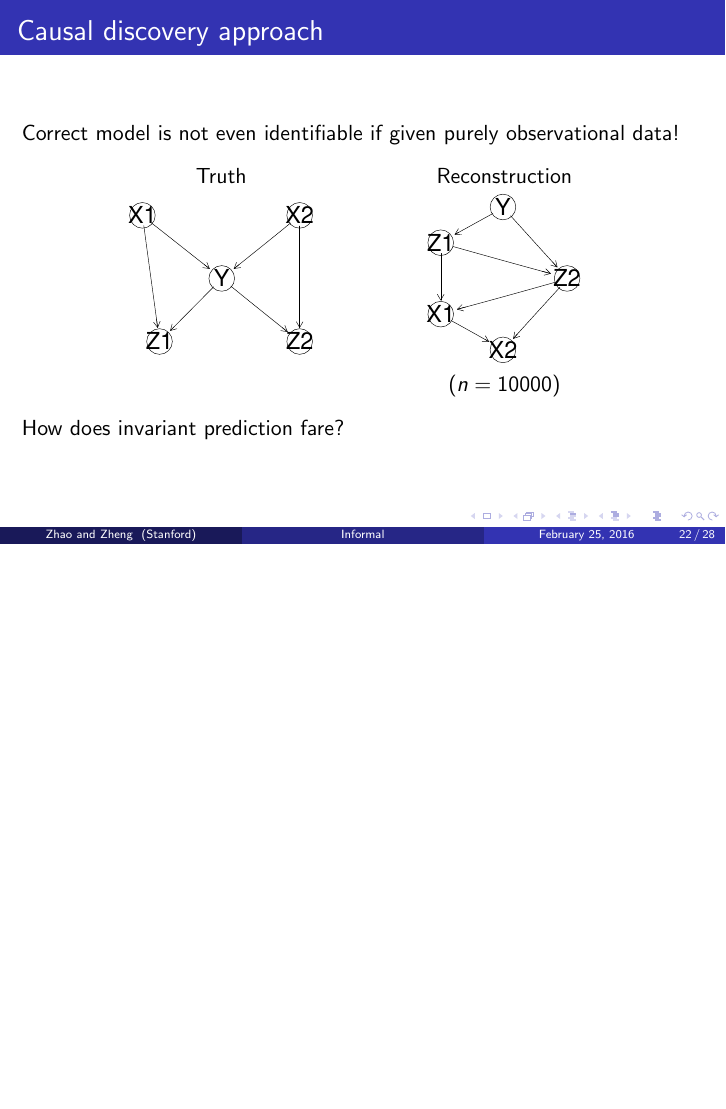
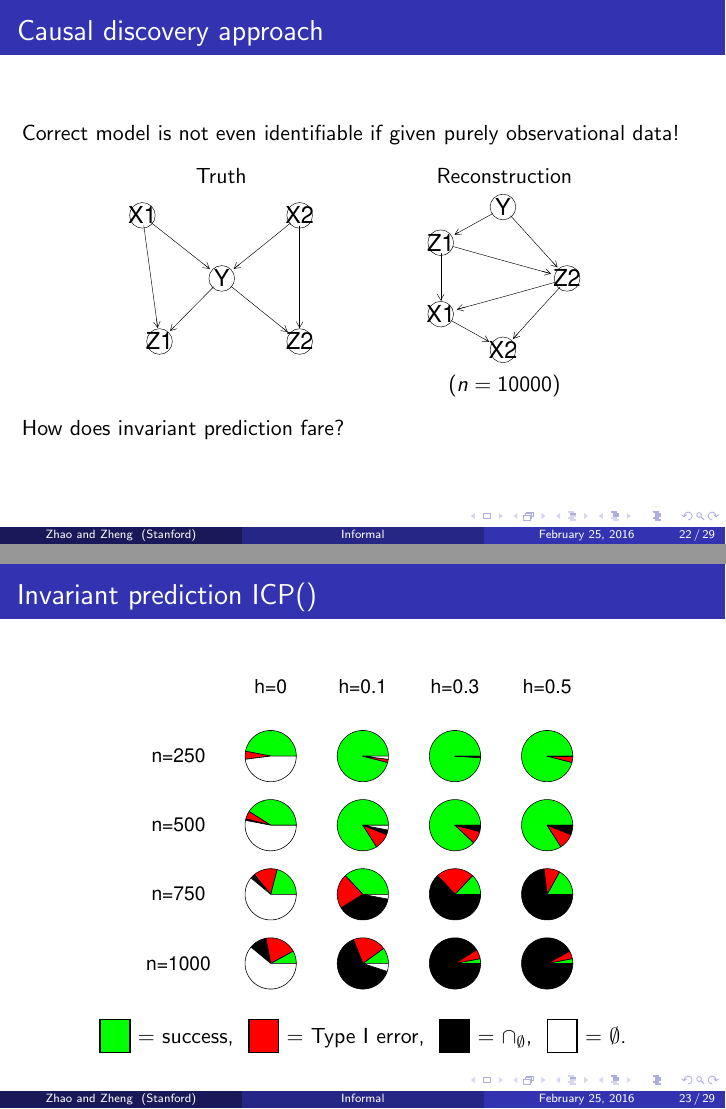
Before and after one commit to snarles/causal, LaTeX slides (slides/talk2.tex): page 22 of 28 before the commit and pages 22 and 23 of 29 after it, the two joined at a grey line, the shorter picture padded with empty space. Compiled offline with pdfLaTeX; the source files are stored in an older character set and shown here as Unicode.

Commit message:
piechart

```diff
--- a/slides/talk2.tex
+++ b/slides/talk2.tex
@@ -83,6 +83,7 @@
 \usepackage{array}
 \usepackage{tikz}
 \usepackage{soul}
+\usepackage{xcolor}
 \usetikzlibrary{shapes.geometric, arrows, positioning, fit}
 \usepackage[latin1]{inputenc}
 \newcommand{\xmark}{\textcolor{red}{\text{\sffamily X}}}
@@ -586,6 +587,22 @@ How does invariant prediction fare?
 \end{frame}
 
 \begin{frame}
+\frametitle{Invariant prediction ICP()}
+\begin{center}
+\includegraphics[scale = 0.4]{../images/pies.pdf}
+\end{center}
+\begin{center}
+\fboxsep=1.5mm \fboxrule=0.3mm
+%\textcolor{green}{\rule{0.3cm}{0.3cm}}
+%\textbf{\textcolor{green}{success}}, \textbf{\textcolor{red}{type I error}}, \textbf{model reject  ($\cap_\emptyset$)},
+\fcolorbox{black}{green}{\textcolor{green}{1}} = success,\hspace{0.05in}
+\fcolorbox{black}{red}{\textcolor{red}{2}} = Type I error,\hspace{0.05in}
+\fcolorbox{black}{black}{3} = $\cap_\emptyset$,\hspace{0.05in}
+\fcolorbox{black}{white}{\textcolor{white}{4}} = $\emptyset$.
+\end{center}
+\end{frame}
+
+\begin{frame}
 \frametitle{Protein Signalling Data}
 \begin{center}
 \includegraphics[scale = 0.3]{../images/cyto_result_cropped.png}
```
Also changed, not shown: images/pies.pdf (added), slides/talk2.pdf, slides/talk2.tex (2 more changed lines), 1 other file.
